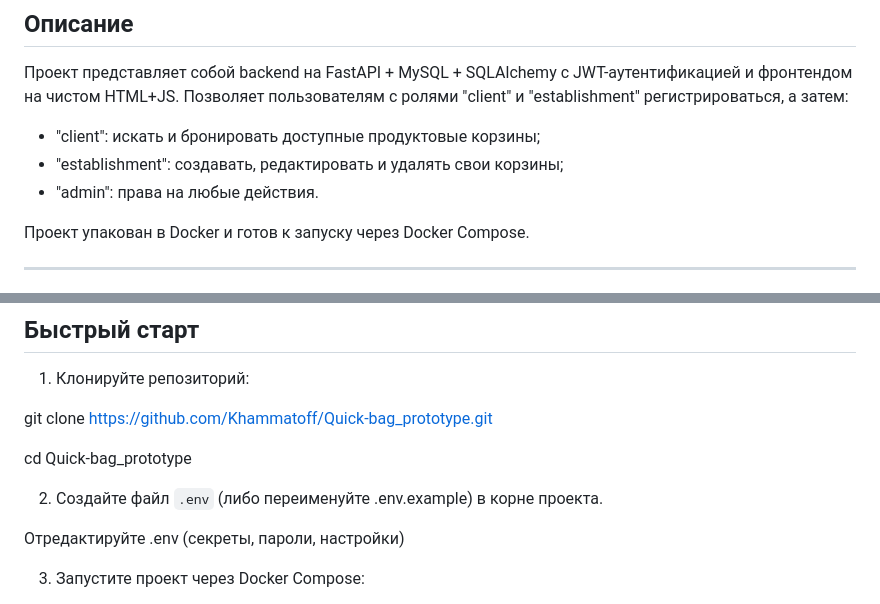
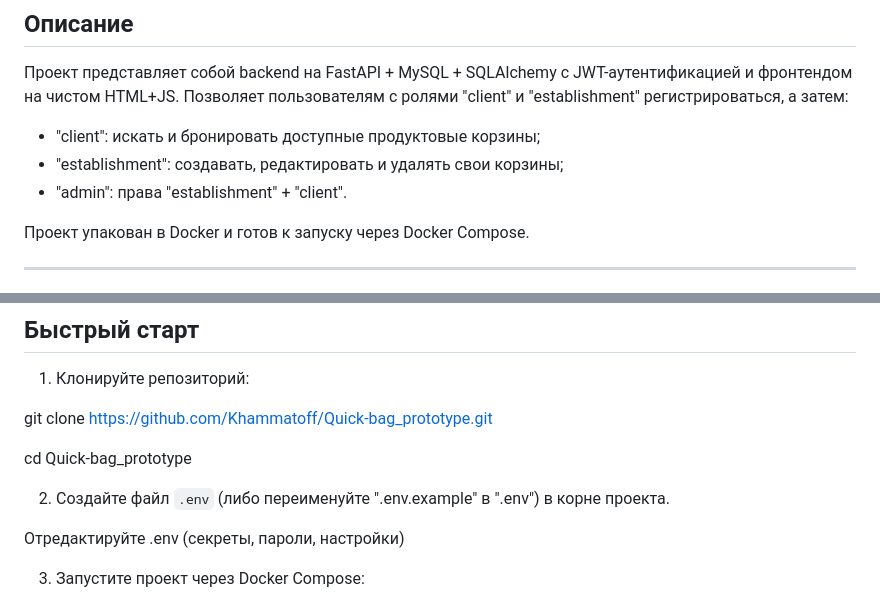
Before and after one commit to Khammatoff/Quick-bag_Prototype, a Markdown page: README.md, 2 parts joined by grey strips. GitHub-like rendering.

```diff
--- a/README.md
+++ b/README.md
@@ -10,7 +10,7 @@
 
 - "client": искать и бронировать доступные продуктовые корзины;
 - "establishment": создавать, редактировать и удалять свои корзины;
-- "admin": права на любые действия.
+- "admin": права "establishment" + "client".
 
 Проект упакован в Docker и готов к запуску через Docker Compose.
 
@@ -37,7 +37,7 @@ cd Quick-bag_prototype
 
 
 
-2. Создайте файл `.env` (либо переименуйте .env.example) в корне проекта.
+2. Создайте файл `.env` (либо переименуйте ".env.example" в ".env") в корне проекта.
 
 Отредактируйте .env (секреты, пароли, настройки)
 
```
